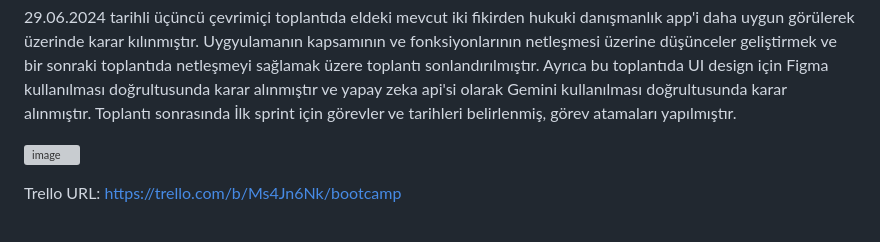
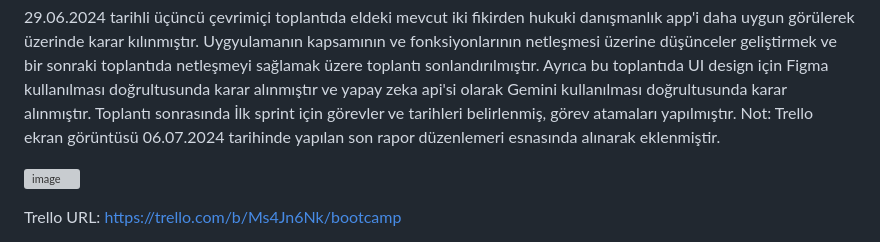
Before and after one commit to merveeduman/oua_bootcamp, a Markdown page: README.md, the part around the change printed below. Rendered like a GitHub page; grey boxes are pictures that could not be loaded.

```diff
--- a/README.md
+++ b/README.md
@@ -19,6 +19,7 @@ Müberra Sinem - Developer
 29.06.2024 (Üçüncü çevrimiçi toplantı)
 
 29.06.2024 tarihli üçüncü çevrimiçi toplantıda eldeki mevcut iki fikirden hukuki danışmanlık app'i daha uygun görülerek üzerinde karar kılınmıştır. Uygyulamanın kapsamının ve fonksiyonlarının netleşmesi üzerine düşünceler geliştirmek ve bir sonraki toplantıda netleşmeyi sağlamak üzere toplantı sonlandırılmıştır. Ayrıca bu toplantıda UI design için Figma kullanılması doğrultusunda karar alınmıştır ve yapay zeka api'si olarak Gemini kullanılması doğrultusunda karar alınmıştır. Toplantı sonrasında İlk sprint için görevler ve tarihleri belirlenmiş, görev atamaları yapılmıştır.
+Not: Trello ekran görüntüsü 06.07.2024 tarihinde yapılan son rapor düzenlemeri esnasında alınarak eklenmiştir.
 
 ![image](https://github.com/merveeduman/oua_bootcamp/assets/104201769/aa86af70-2a2c-4cbd-ad3b-484ac82545b9)
 
```
Also changed, not shown: other parts of README.md (+1 -0 lines).
